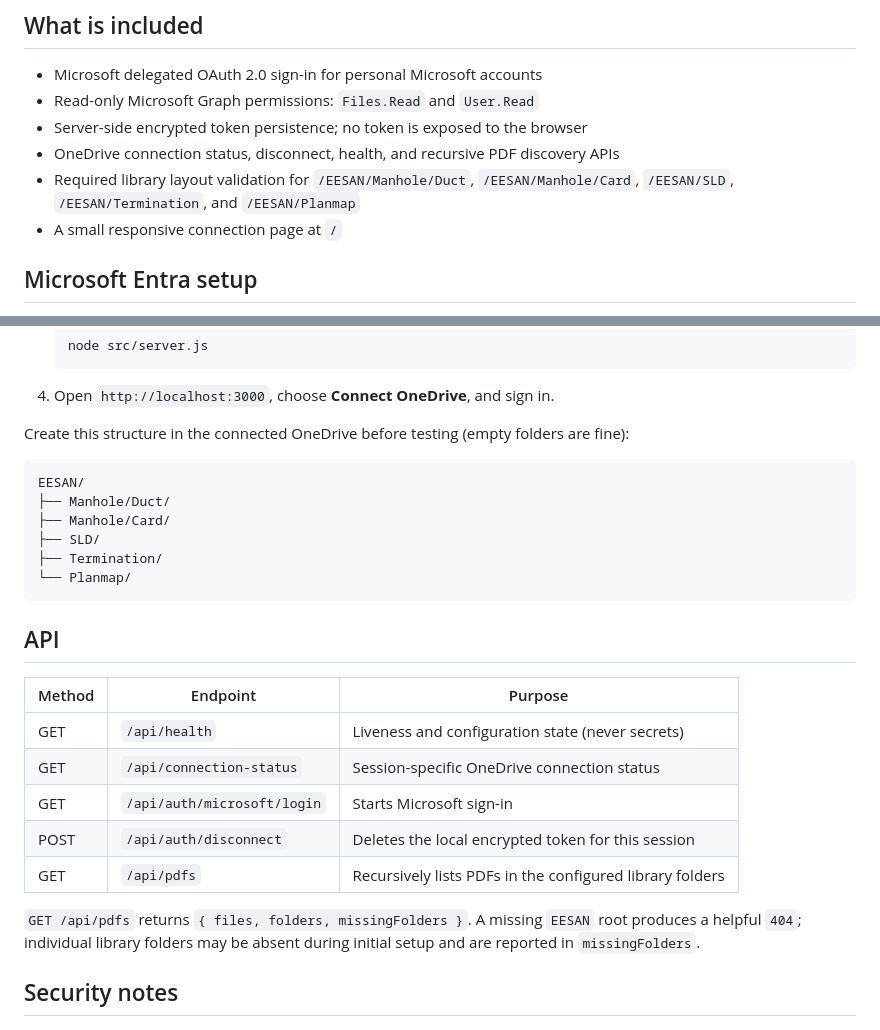
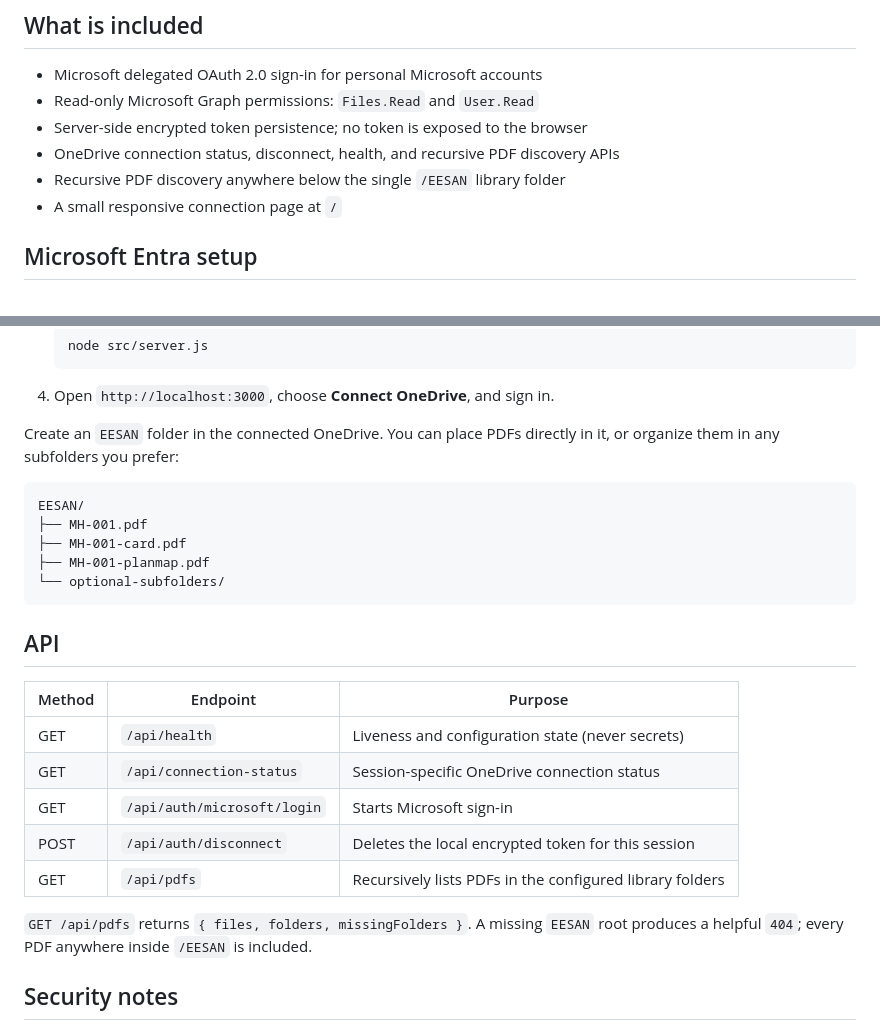
Before and after one commit to Ahi-RV/eesan, a Markdown page: README.md, 2 parts joined by grey strips. Drawn GitHub-style.

Commit message:
Support one central EESAN PDF library

````diff
--- a/README.md
+++ b/README.md
@@ -8,7 +8,7 @@ Stage 1 proves that EESAN can securely connect a **personal Microsoft OneDrive**
 - Read-only Microsoft Graph permissions: `Files.Read` and `User.Read`
 - Server-side encrypted token persistence; no token is exposed to the browser
 - OneDrive connection status, disconnect, health, and recursive PDF discovery APIs
-- Required library layout validation for `/EESAN/Manhole/Duct`, `/EESAN/Manhole/Card`, `/EESAN/SLD`, `/EESAN/Termination`, and `/EESAN/Planmap`
+- Recursive PDF discovery anywhere below the single `/EESAN` library folder
 - A small responsive connection page at `/`
 
 ## Microsoft Entra setup
@@ -38,15 +38,14 @@ Stage 1 proves that EESAN can securely connect a **personal Microsoft OneDrive**
    ```
 4. Open `http://localhost:3000`, choose **Connect OneDrive**, and sign in.
 
-Create this structure in the connected OneDrive before testing (empty folders are fine):
+Create an `EESAN` folder in the connected OneDrive. You can place PDFs directly in it, or organize them in any subfolders you prefer:
 
 ```text
 EESAN/
-├── Manhole/Duct/
-├── Manhole/Card/
-├── SLD/
-├── Termination/
-└── Planmap/
+├── MH-001.pdf
+├── MH-001-card.pdf
+├── MH-001-planmap.pdf
+└── optional-subfolders/
 ```
 
 ## API
@@ -59,7 +58,7 @@ EESAN/
 | POST | `/api/auth/disconnect` | Deletes the local encrypted token for this session |
 | GET | `/api/pdfs` | Recursively lists PDFs in the configured library folders |
 
-`GET /api/pdfs` returns `{ files, folders, missingFolders }`. A missing `EESAN` root produces a helpful `404`; individual library folders may be absent during initial setup and are reported in `missingFolders`.
+`GET /api/pdfs` returns `{ files, folders, missingFolders }`. A missing `EESAN` root produces a helpful `404`; every PDF anywhere inside `/EESAN` is included.
 
 ## Security notes
 
````
